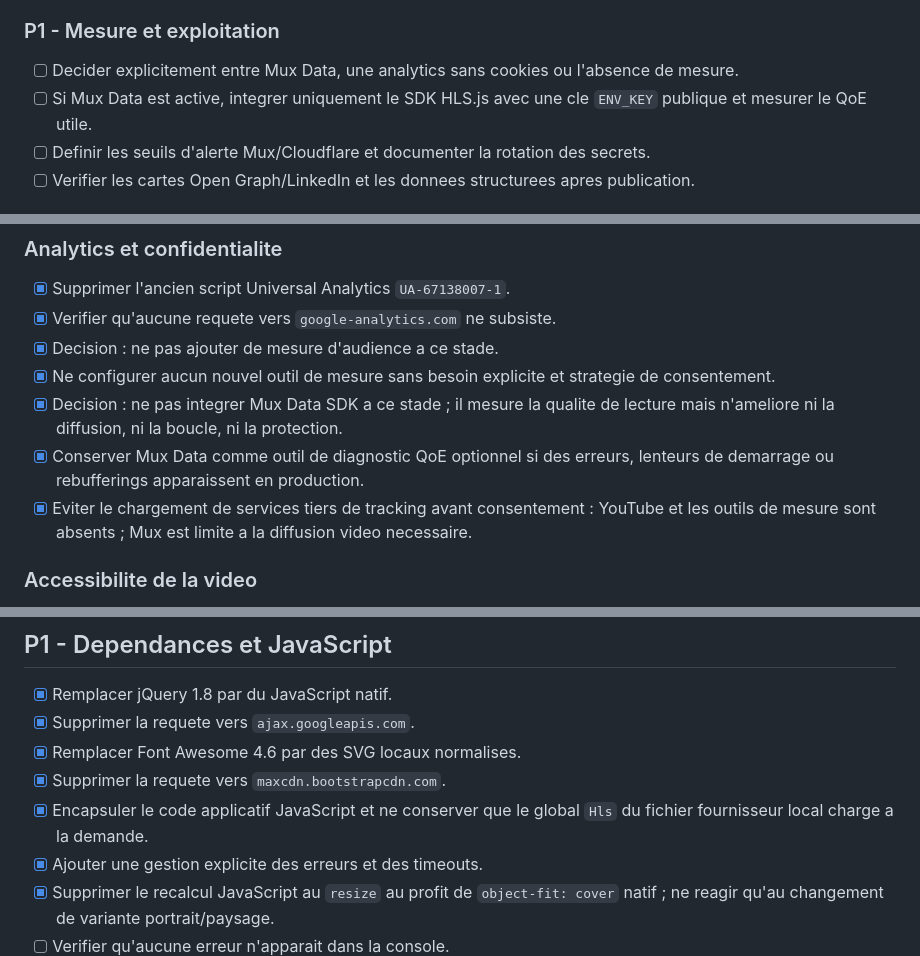
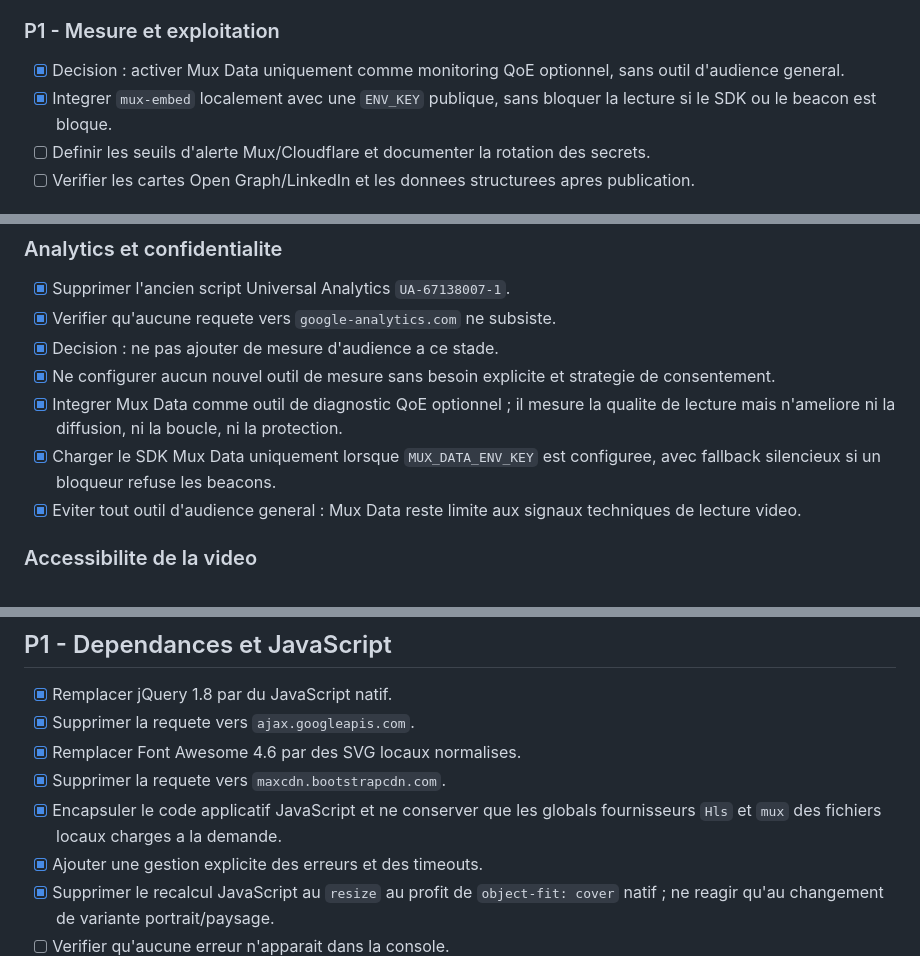
Before and after one commit to redabhr/redabhr.github.io, a Markdown page: OPTIMIZATION-CHECKLIST.md, 3 parts joined by grey strips. Drawn GitHub-style.

Commit message:
docs(checklist): align observability status

```diff
--- a/OPTIMIZATION-CHECKLIST.md
+++ b/OPTIMIZATION-CHECKLIST.md
@@ -15,8 +15,8 @@ Ce document suit les optimisations techniques, UX, accessibilite et SEO de la pa
 
 ### P1 - Mesure et exploitation
 
-- [ ] Decider explicitement entre Mux Data, une analytics sans cookies ou l'absence de mesure.
-- [ ] Si Mux Data est active, integrer uniquement le SDK HLS.js avec une cle `ENV_KEY` publique et mesurer le QoE utile.
+- [x] Decision : activer Mux Data uniquement comme monitoring QoE optionnel, sans outil d'audience general.
+- [x] Integrer `mux-embed` localement avec une `ENV_KEY` publique, sans bloquer la lecture si le SDK ou le beacon est bloque.
 - [ ] Definir les seuils d'alerte Mux/Cloudflare et documenter la rotation des secrets.
 - [ ] Verifier les cartes Open Graph/LinkedIn et les donnees structurees apres publication.
 
@@ -56,9 +56,9 @@ Dernier commit local non pousse au moment de cette revision : `d03f618 test(html
 - [x] Verifier qu'aucune requete vers `google-analytics.com` ne subsiste.
 - [x] Decision : ne pas ajouter de mesure d'audience a ce stade.
 - [x] Ne configurer aucun nouvel outil de mesure sans besoin explicite et strategie de consentement.
-- [x] Decision : ne pas integrer Mux Data SDK a ce stade ; il mesure la qualite de lecture mais n'ameliore ni la diffusion, ni la boucle, ni la protection.
-- [x] Conserver Mux Data comme outil de diagnostic QoE optionnel si des erreurs, lenteurs de demarrage ou rebufferings apparaissent en production.
-- [x] Eviter le chargement de services tiers de tracking avant consentement : YouTube et les outils de mesure sont absents ; Mux est limite a la diffusion video necessaire.
+- [x] Integrer Mux Data comme outil de diagnostic QoE optionnel ; il mesure la qualite de lecture mais n'ameliore ni la diffusion, ni la boucle, ni la protection.
+- [x] Charger le SDK Mux Data uniquement lorsque `MUX_DATA_ENV_KEY` est configuree, avec fallback silencieux si un bloqueur refuse les beacons.
+- [x] Eviter tout outil d'audience general : Mux Data reste limite aux signaux techniques de lecture video.
 
 ### Accessibilite de la video
 
@@ -240,7 +240,7 @@ Dernier commit local non pousse au moment de cette revision : `d03f618 test(html
 - [x] Supprimer la requete vers `ajax.googleapis.com`.
 - [x] Remplacer Font Awesome 4.6 par des SVG locaux normalises.
 - [x] Supprimer la requete vers `maxcdn.bootstrapcdn.com`.
-- [x] Encapsuler le code applicatif JavaScript et ne conserver que le global `Hls` du fichier fournisseur local charge a la demande.
+- [x] Encapsuler le code applicatif JavaScript et ne conserver que les globals fournisseurs `Hls` et `mux` des fichiers locaux charges a la demande.
 - [x] Ajouter une gestion explicite des erreurs et des timeouts.
 - [x] Supprimer le recalcul JavaScript au `resize` au profit de `object-fit: cover` natif ; ne reagir qu'au changement de variante portrait/paysage.
 - [ ] Verifier qu'aucune erreur n'apparait dans la console.
```
Also changed, not shown: other parts of OPTIMIZATION-CHECKLIST.md (+1 -0 lines).
